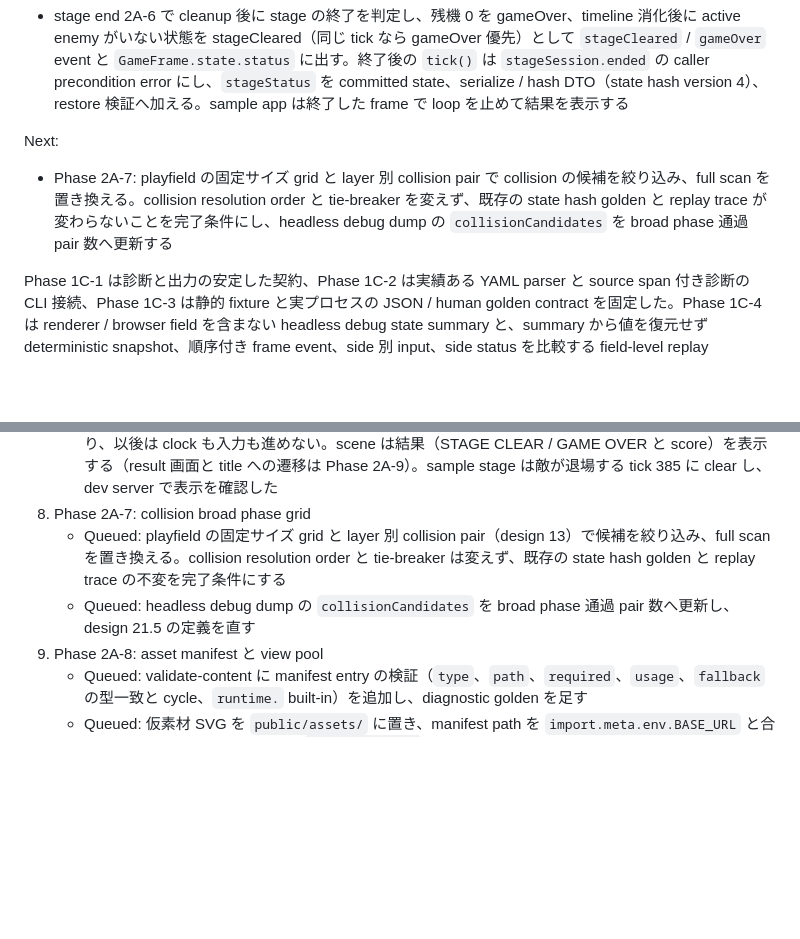
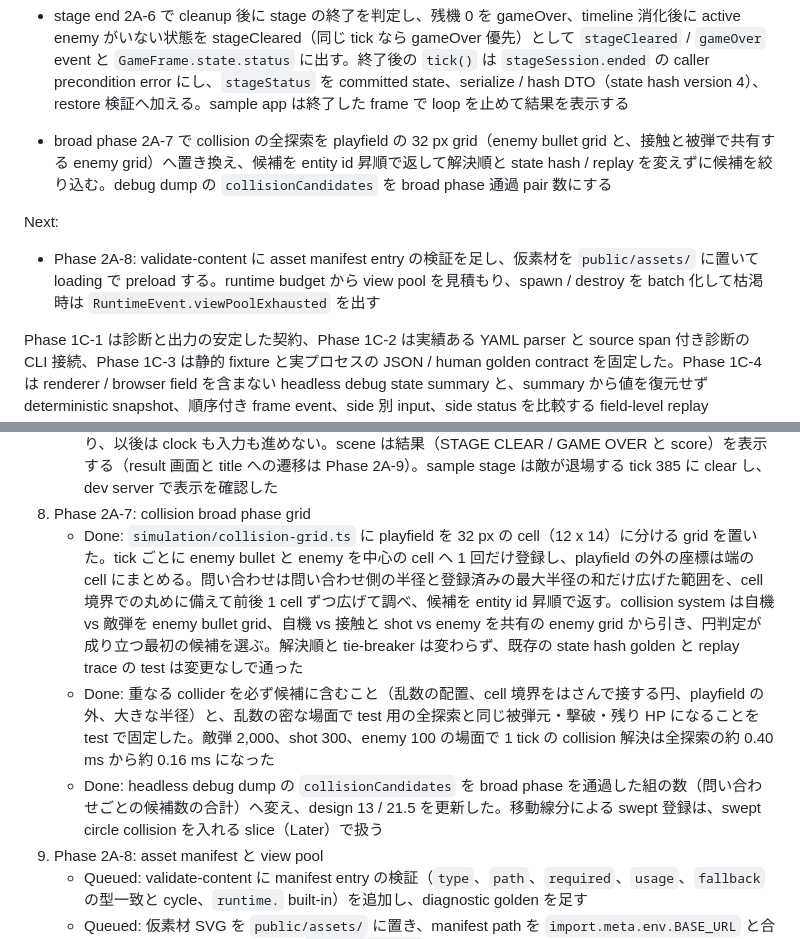
Before and after one commit to zredjet/danmaku-kit, a Markdown page: docs/implementation-plan.md, 2 parts joined by grey strips. Rendered like a GitHub page; blank space fills up the shorter version.

Commit message:
Record phase 2A-7 collision broad phase in the plan
Mark the grid broad phase, its equivalence tests and the
collisionCandidates metric change as done, and point Next at the
phase 2A-8 asset manifest and view pool.

Co-Authored-By: Claude Opus 5.5 <noreply@anthropic.com>

```diff
--- a/docs/implementation-plan.md
+++ b/docs/implementation-plan.md
@@ -98,10 +98,11 @@ Done:
 - PatternProgram 2A-5 で `PatternDefinition.steps`（`wait` / `fire` / `loop`）を load 時に cursor ごとの run へ正規化し、enemy ごとの pattern runner を update enemy behavior / pattern で進めて fireOnSpawn と同じ batch に敵弾を出す。aim は最も近い角度 step にそろえ、1 tick 2,000 命令を fatal の budget とする。runner を `patternRunnerStates` に出力し、restore は run の時刻表から runner と pattern の敵弾を spawn から求め直して検証する（state hash version は 3 のまま）
 
 - stage end 2A-6 で cleanup 後に stage の終了を判定し、残機 0 を gameOver、timeline 消化後に active enemy がいない状態を stageCleared（同じ tick なら gameOver 優先）として `stageCleared` / `gameOver` event と `GameFrame.state.status` に出す。終了後の `tick()` は `stageSession.ended` の caller precondition error にし、`stageStatus` を committed state、serialize / hash DTO（state hash version 4）、restore 検証へ加える。sample app は終了した frame で loop を止めて結果を表示する
+- broad phase 2A-7 で collision の全探索を playfield の 32 px grid（enemy bullet grid と、接触と被弾で共有する enemy grid）へ置き換え、候補を entity id 昇順で返して解決順と state hash / replay を変えずに候補を絞り込む。debug dump の `collisionCandidates` を broad phase 通過 pair 数にする
 
 Next:
 
-- Phase 2A-7: playfield の固定サイズ grid と layer 別 collision pair で collision の候補を絞り込み、full scan を置き換える。collision resolution order と tie-breaker を変えず、既存の state hash golden と replay trace が変わらないことを完了条件にし、headless debug dump の `collisionCandidates` を broad phase 通過 pair 数へ更新する
+- Phase 2A-8: validate-content に asset manifest entry の検証を足し、仮素材を `public/assets/` に置いて loading で preload する。runtime budget から view pool を見積もり、spawn / destroy を batch 化して枯渇時は `RuntimeEvent.viewPoolExhausted` を出す
 
 Phase 1C-1 は診断と出力の安定した契約、Phase 1C-2 は実績ある YAML parser と source span 付き診断の CLI 接続、Phase 1C-3 は静的 fixture と実プロセスの JSON / human golden contract を固定した。Phase 1C-4 は renderer / browser field を含まない headless debug state summary と、summary から値を復元せず deterministic snapshot、順序付き frame event、side 別 input、side status を比較する field-level replay divergence artifact を固定した。
 
@@ -607,8 +608,9 @@ Phase 1C-S 完了時点の Core では、`PathDefinition` が id / version だ
    - Done: spawn tick に唯一の enemy を倒す test 用 definition は tick 0 で clear するため、後続 tick を検査する definition には遠い tick の spawn を足した。終了の event と順序、同 tick の優先、後の timeline step を待つこと、空の timeline、終了後 tick の error、終了した snapshot の restore と改ざんの拒否を test で固定した
    - Done: sample app の `StageLoop` は `stageCleared` / `gameOver` の frame を受け取った tick で止まり、以後は clock も入力も進めない。scene は結果（STAGE CLEAR / GAME OVER と score）を表示する（result 画面と title への遷移は Phase 2A-9）。sample stage は敵が退場する tick 385 に clear し、dev server で表示を確認した
 8. Phase 2A-7: collision broad phase grid
-   - Queued: playfield の固定サイズ grid と layer 別 collision pair（design 13）で候補を絞り込み、full scan を置き換える。collision resolution order と tie-breaker は変えず、既存の state hash golden と replay trace の不変を完了条件にする
-   - Queued: headless debug dump の `collisionCandidates` を broad phase 通過 pair 数へ更新し、design 21.5 の定義を直す
+   - Done: `simulation/collision-grid.ts` に playfield を 32 px の cell（12 x 14）に分ける grid を置いた。tick ごとに enemy bullet と enemy を中心の cell へ 1 回だけ登録し、playfield の外の座標は端の cell にまとめる。問い合わせは問い合わせ側の半径と登録済みの最大半径の和だけ広げた範囲を、cell 境界での丸めに備えて前後 1 cell ずつ広げて調べ、候補を entity id 昇順で返す。collision system は自機 vs 敵弾を enemy bullet grid、自機 vs 接触と shot vs enemy を共有の enemy grid から引き、円判定が成り立つ最初の候補を選ぶ。解決順と tie-breaker は変わらず、既存の state hash golden と replay trace の test は変更なしで通った
+   - Done: 重なる collider を必ず候補に含むこと（乱数の配置、cell 境界をはさんで接する円、playfield の外、大きな半径）と、乱数の密な場面で test 用の全探索と同じ被弾元・撃破・残り HP になることを test で固定した。敵弾 2,000、shot 300、enemy 100 の場面で 1 tick の collision 解決は全探索の約 0.40 ms から約 0.16 ms になった
+   - Done: headless debug dump の `collisionCandidates` を broad phase を通過した組の数（問い合わせごとの候補数の合計）へ変え、design 13 / 21.5 を更新した。移動線分による swept 登録は、swept circle collision を入れる slice（Later）で扱う
 9. Phase 2A-8: asset manifest と view pool
    - Queued: validate-content に manifest entry の検証（`type`、`path`、`required`、`usage`、`fallback` の型一致と cycle、`runtime.` built-in）を追加し、diagnostic golden を足す
    - Queued: 仮素材 SVG を `public/assets/` に置き、manifest path を `import.meta.env.BASE_URL` と合成して loading で preload する。`required: true` の load 失敗は stage start を止め、fallback の使用は debug HUD と log に出す
```
Also changed, not shown: other parts of docs/implementation-plan.md (+2 -2 lines).
